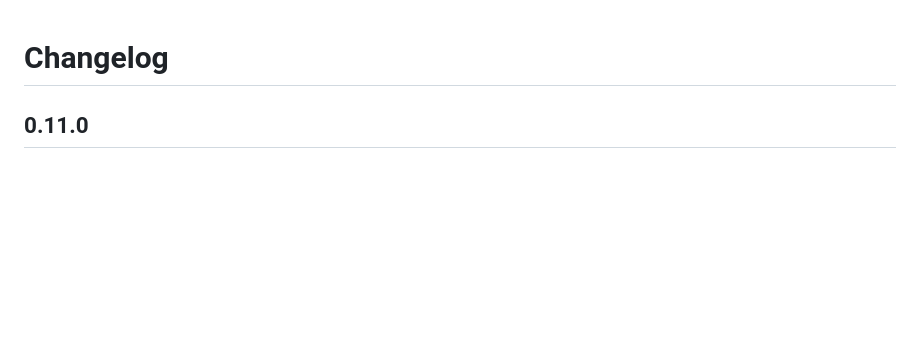
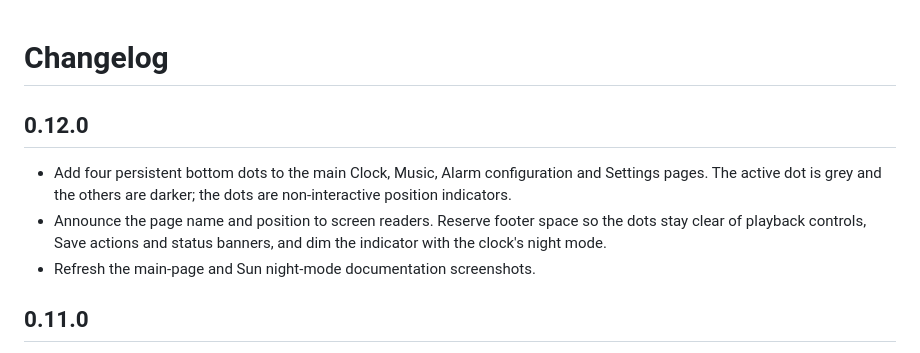
Before and after one commit to JannicSJensen/ha-clock-radio, a Markdown page: clock-radio/CHANGELOG.md, the part around the change. GitHub-like rendering; blank space fills up the shorter version.

```diff
--- a/clock-radio/CHANGELOG.md
+++ b/clock-radio/CHANGELOG.md
@@ -1,4 +1,14 @@
 # Changelog
+
+## 0.12.0
+
+- Add four persistent bottom dots to the main Clock, Music, Alarm configuration
+  and Settings pages. The active dot is grey and the others are darker; the dots
+  are non-interactive position indicators.
+- Announce the page name and position to screen readers. Reserve footer space
+  so the dots stay clear of playback controls, Save actions and status banners,
+  and dim the indicator with the clock's night mode.
+- Refresh the main-page and Sun night-mode documentation screenshots.
 
 ## 0.11.0
 
```
Also changed, not shown: README.md (+1 -0 lines), clock-radio/DOCS.md (+4 -0 lines), docs/screenshots/alarms.png, docs/screenshots/clock.png, docs/screenshots/music.png, docs/screenshots/night-mode.png, docs/screenshots/settings.png, 7 other files.
